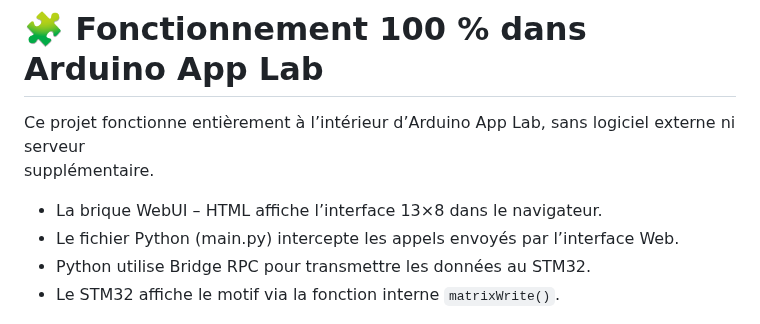
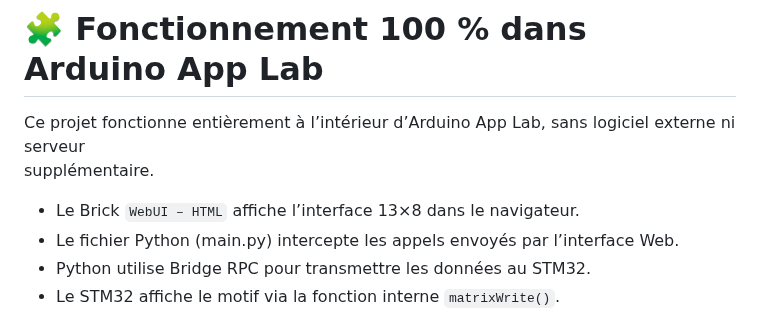
Before and after one commit to philippe86220/uno_q_matrix_webui_bridge, a Markdown page: README.md, the part around the change. Rendered like a GitHub page.

Commit message:
Fix typo in README.md for WebUI description

```diff
--- a/README.md
+++ b/README.md
@@ -3,7 +3,7 @@
 # 🧩 Fonctionnement 100 % dans Arduino App Lab
 Ce projet fonctionne entièrement à l’intérieur d’Arduino App Lab, sans logiciel externe ni serveur
 supplémentaire.
-- La brique WebUI – HTML affiche l’interface 13×8 dans le navigateur.
+- Le Brick `WebUI – HTML` affiche l’interface 13×8 dans le navigateur.
 - Le fichier Python (main.py) intercepte les appels envoyés par l’interface Web.
 - Python utilise Bridge RPC pour transmettre les données au STM32.
 - Le STM32 affiche le motif via la fonction interne `matrixWrite()`.
```
